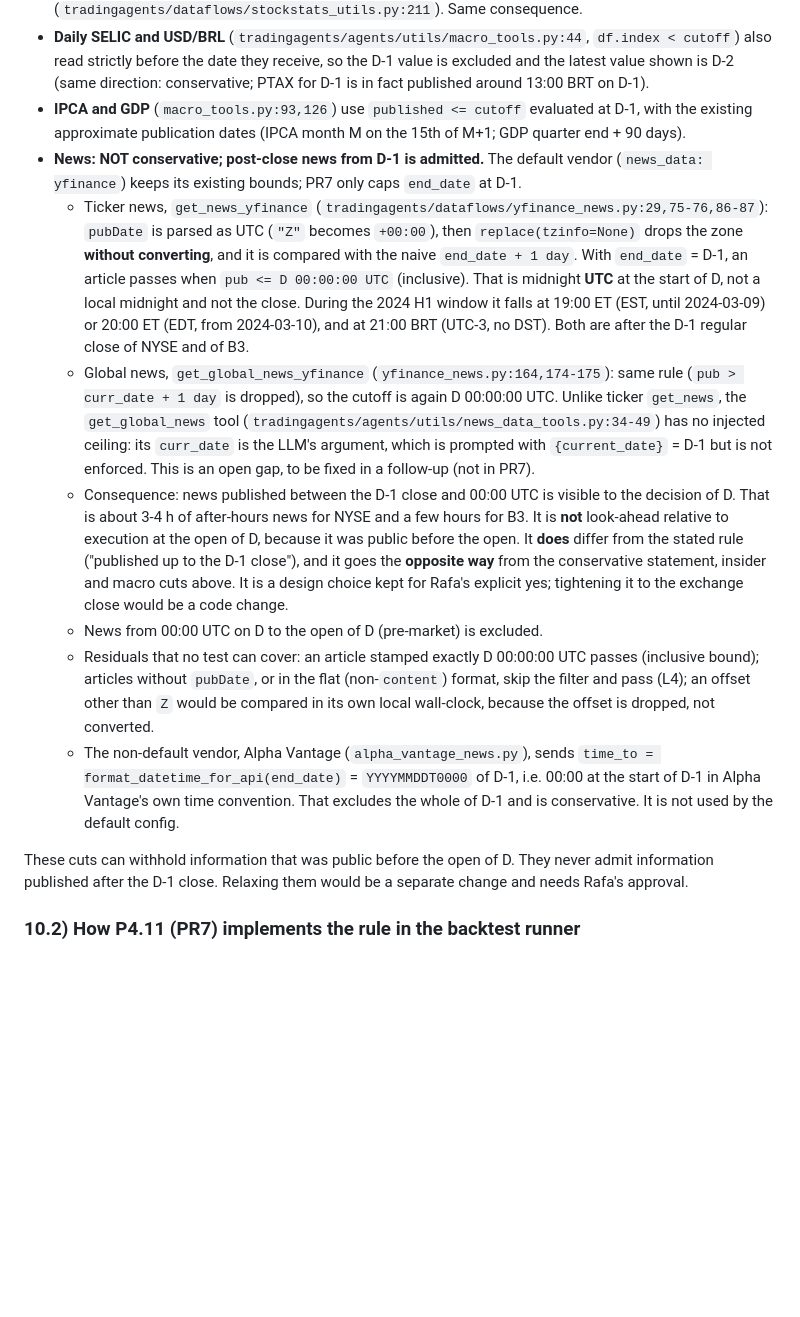
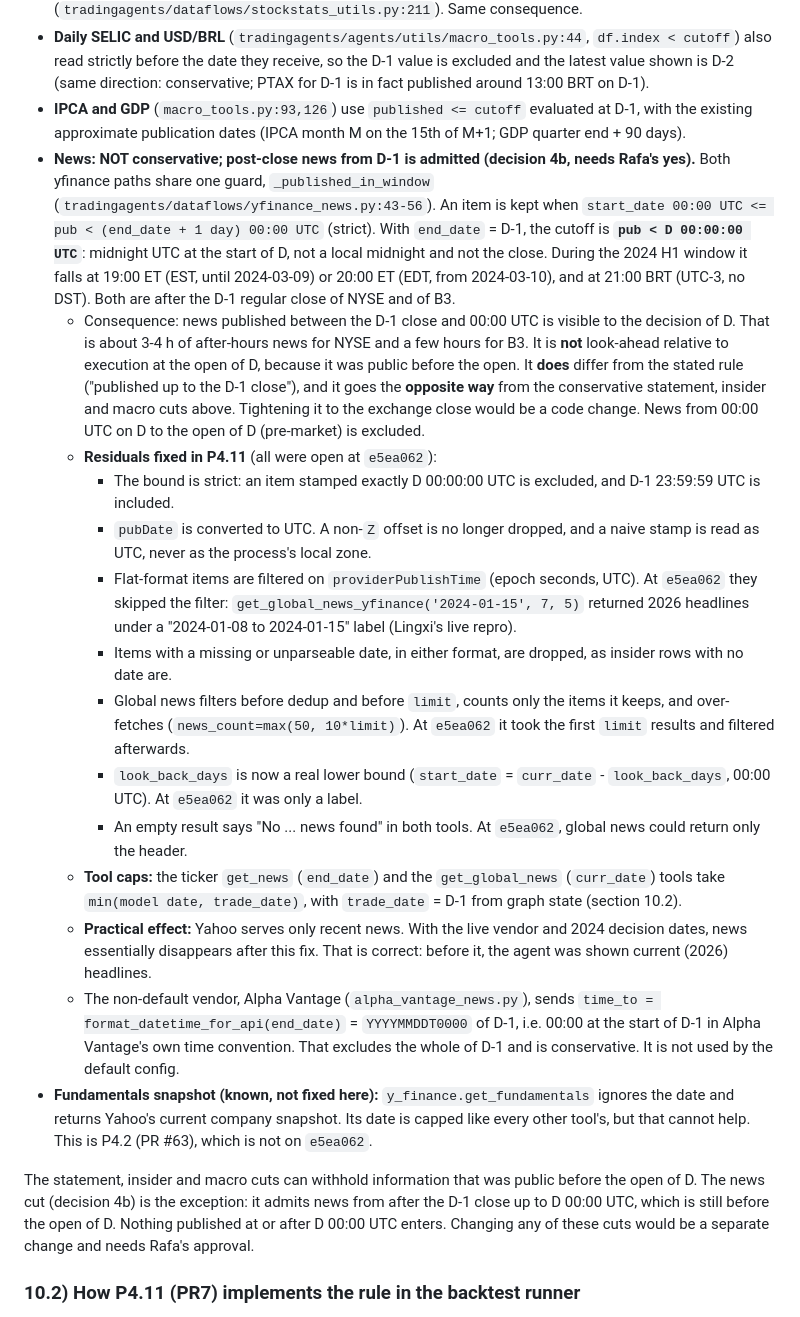
Before and after one commit to RAFAELDCOELHO/autonomous-hedge-fund, a Markdown page: docs/TEMPORAL_AUDIT.md, the part around one of its changes. GitHub-like rendering; blank space fills up the shorter version.

```diff
--- a/docs/TEMPORAL_AUDIT.md
+++ b/docs/TEMPORAL_AUDIT.md
@@ -133,15 +133,22 @@ With the runner fix (P4.11) the date the agent and its tools receive for the dec
 - **Insider transactions (P4.4):** visible only when `available_date < D-1` (`tradingagents/dataflows/stockstats_utils.py:211`). Same consequence.
 - **Daily SELIC and USD/BRL** (`tradingagents/agents/utils/macro_tools.py:44`, `df.index < cutoff`) also read strictly before the date they receive, so the D-1 value is excluded and the latest value shown is D-2 (same direction: conservative; PTAX for D-1 is in fact published around 13:00 BRT on D-1).
 - **IPCA and GDP** (`macro_tools.py:93,126`) use `published <= cutoff` evaluated at D-1, with the existing approximate publication dates (IPCA month M on the 15th of M+1; GDP quarter end + 90 days).
-- **News: NOT conservative; post-close news from D-1 is admitted.** The default vendor (`news_data: yfinance`) keeps its existing bounds; PR7 only caps `end_date` at D-1.
-  - Ticker news, `get_news_yfinance` (`tradingagents/dataflows/yfinance_news.py:29,75-76,86-87`): `pubDate` is parsed as UTC (`"Z"` becomes `+00:00`), then `replace(tzinfo=None)` drops the zone **without converting**, and it is compared with the naive `end_date + 1 day`. With `end_date` = D-1, an article passes when `pub <= D 00:00:00 UTC` (inclusive). That is midnight **UTC** at the start of D, not a local midnight and not the close. During the 2024 H1 window it falls at 19:00 ET (EST, until 2024-03-09) or 20:00 ET (EDT, from 2024-03-10), and at 21:00 BRT (UTC-3, no DST). Both are after the D-1 regular close of NYSE and of B3.
-  - Global news, `get_global_news_yfinance` (`yfinance_news.py:164,174-175`): same rule (`pub > curr_date + 1 day` is dropped), so the cutoff is again D 00:00:00 UTC. Unlike ticker `get_news`, the `get_global_news` tool (`tradingagents/agents/utils/news_data_tools.py:34-49`) has no injected ceiling: its `curr_date` is the LLM's argument, which is prompted with `{current_date}` = D-1 but is not enforced. This is an open gap, to be fixed in a follow-up (not in PR7).
-  - Consequence: news published between the D-1 close and 00:00 UTC is visible to the decision of D. That is about 3-4 h of after-hours news for NYSE and a few hours for B3. It is **not** look-ahead relative to execution at the open of D, because it was public before the open. It **does** differ from the stated rule ("published up to the D-1 close"), and it goes the **opposite way** from the conservative statement, insider and macro cuts above. It is a design choice kept for Rafa's explicit yes; tightening it to the exchange close would be a code change.
-  - News from 00:00 UTC on D to the open of D (pre-market) is excluded.
-  - Residuals that no test can cover: an article stamped exactly D 00:00:00 UTC passes (inclusive bound); articles without `pubDate`, or in the flat (non-`content`) format, skip the filter and pass (L4); an offset other than `Z` would be compared in its own local wall-clock, because the offset is dropped, not converted.
+- **News: NOT conservative; post-close news from D-1 is admitted (decision 4b, needs Rafa's yes).** Both yfinance paths share one guard, `_published_in_window` (`tradingagents/dataflows/yfinance_news.py:43-56`). An item is kept when `start_date 00:00 UTC <= pub < (end_date + 1 day) 00:00 UTC` (strict). With `end_date` = D-1, the cutoff is **`pub < D 00:00:00 UTC`**: midnight UTC at the start of D, not a local midnight and not the close. During the 2024 H1 window it falls at 19:00 ET (EST, until 2024-03-09) or 20:00 ET (EDT, from 2024-03-10), and at 21:00 BRT (UTC-3, no DST). Both are after the D-1 regular close of NYSE and of B3.
+  - Consequence: news published between the D-1 close and 00:00 UTC is visible to the decision of D. That is about 3-4 h of after-hours news for NYSE and a few hours for B3. It is **not** look-ahead relative to execution at the open of D, because it was public before the open. It **does** differ from the stated rule ("published up to the D-1 close"), and it goes the **opposite way** from the conservative statement, insider and macro cuts above. Tightening it to the exchange close would be a code change. News from 00:00 UTC on D to the open of D (pre-market) is excluded.
+  - **Residuals fixed in P4.11** (all were open at `e5ea062`):
+    - The bound is strict: an item stamped exactly D 00:00:00 UTC is excluded, and D-1 23:59:59 UTC is included.
+    - `pubDate` is converted to UTC. A non-`Z` offset is no longer dropped, and a naive stamp is read as UTC, never as the process's local zone.
+    - Flat-format items are filtered on `providerPublishTime` (epoch seconds, UTC). At `e5ea062` they skipped the filter: `get_global_news_yfinance('2024-01-15', 7, 5)` returned 2026 headlines under a "2024-01-08 to 2024-01-15" label (Lingxi's live repro).
+    - Items with a missing or unparseable date, in either format, are dropped, as insider rows with no date are.
+    - Global news filters before dedup and before `limit`, counts only the items it keeps, and over-fetches (`news_count=max(50, 10*limit)`). At `e5ea062` it took the first `limit` results and filtered afterwards.
+    - `look_back_days` is now a real lower bound (`start_date` = `curr_date` - `look_back_days`, 00:00 UTC). At `e5ea062` it was only a label.
+    - An empty result says "No ... news found" in both tools. At `e5ea062`, global news could return only the header.
+  - **Tool caps:** the ticker `get_news` (`end_date`) and the `get_global_news` (`curr_date`) tools take `min(model date, trade_date)`, with `trade_date` = D-1 from graph state (section 10.2).
+  - **Practical effect:** Yahoo serves only recent news. With the live vendor and 2024 decision dates, news essentially disappears after this fix. That is correct: before it, the agent was shown current (2026) headlines.
   - The non-default vendor, Alpha Vantage (`alpha_vantage_news.py`), sends `time_to = format_datetime_for_api(end_date)` = `YYYYMMDDT0000` of D-1, i.e. 00:00 at the start of D-1 in Alpha Vantage's own time convention. That excludes the whole of D-1 and is conservative. It is not used by the default config.
+- **Fundamentals snapshot (known, not fixed here):** `y_finance.get_fundamentals` ignores the date and returns Yahoo's current company snapshot. Its date is capped like every other tool's, but that cannot help. This is P4.2 (PR #63), which is not on `e5ea062`.
 
-These cuts can withhold information that was public before the open of D. They never admit information published after the D-1 close. Relaxing them would be a separate change and needs Rafa's approval.
+The statement, insider and macro cuts can withhold information that was public before the open of D. The news cut (decision 4b) is the exception: it admits news from after the D-1 close up to D 00:00 UTC, which is still before the open of D. Nothing published at or after D 00:00 UTC enters. Changing any of these cuts would be a separate change and needs Rafa's approval.
 
 ### 10.2) How P4.11 (PR7) implements the rule in the backtest runner
 
```
Also changed, not shown: other parts of docs/TEMPORAL_AUDIT.md (+19 -2 lines).
